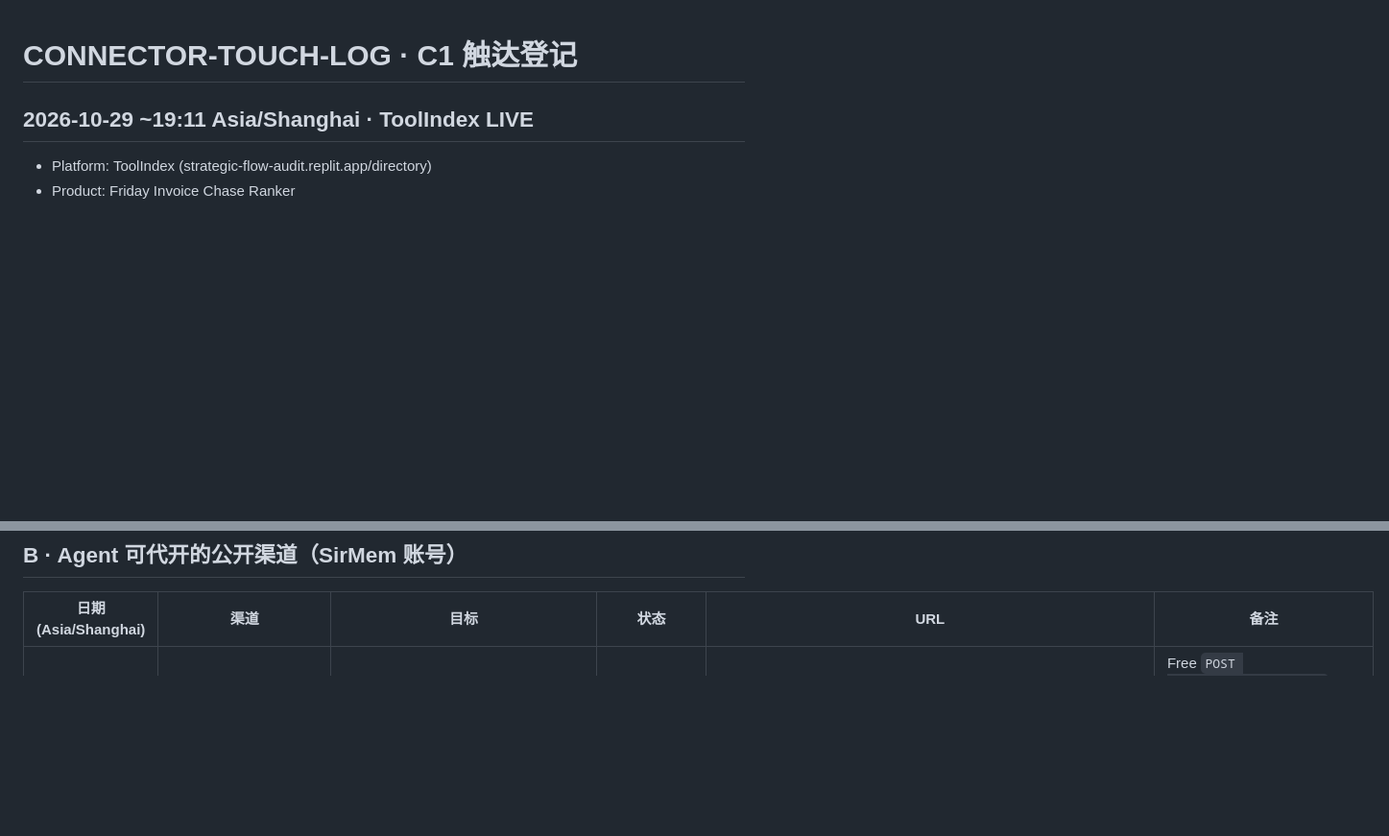
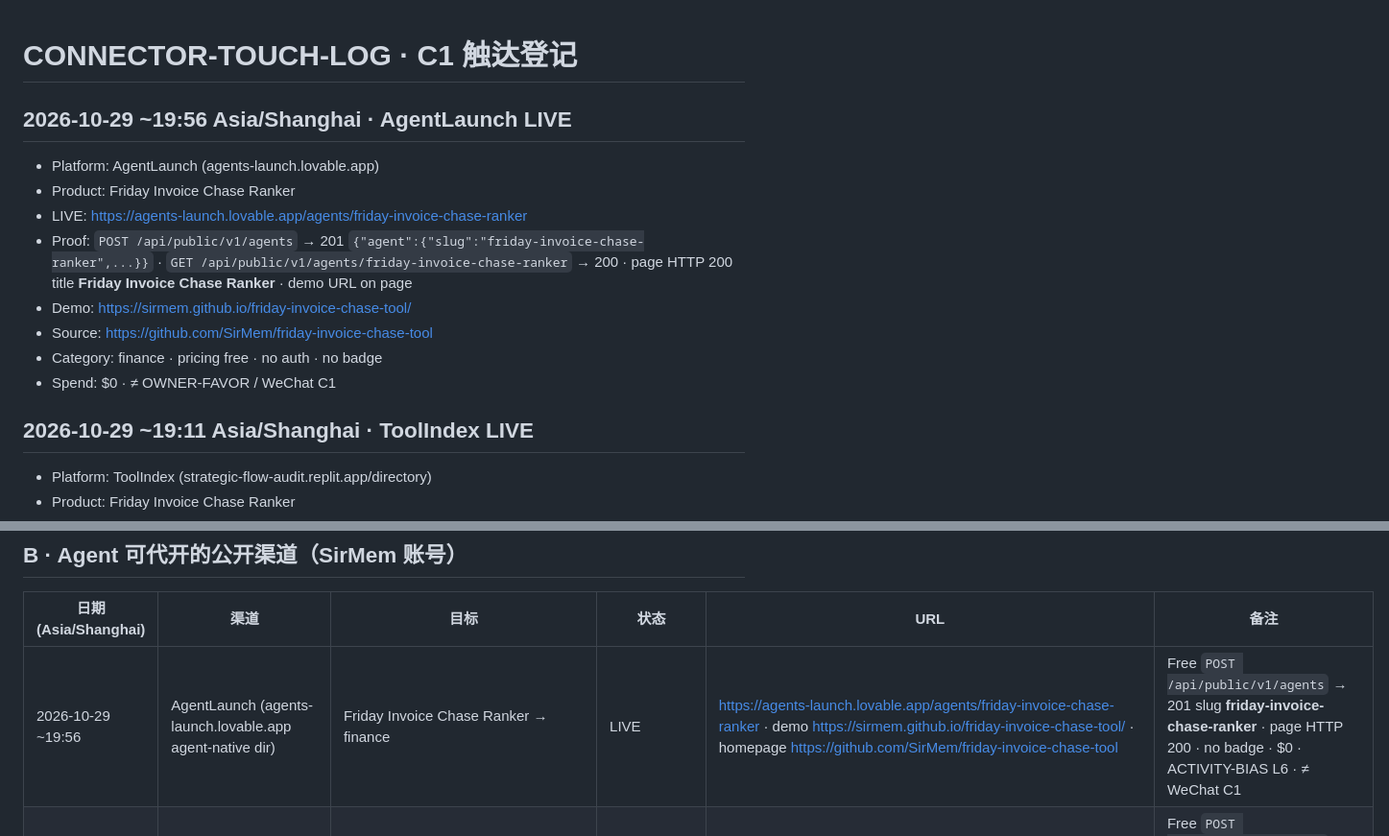
Before and after one commit to SirMem/freelancer-money-sheets, a Markdown page: CONNECTOR-TOUCH-LOG.md, 2 parts joined by grey strips. Shown at 96% size. GitHub-like rendering; blank space fills up the shorter version.

Commit message:
money-loop: AgentLaunch LIVE for Friday Invoice Chase Ranker
Free agent-native POST /api/public/v1/agents → 201; public page
https://agents-launch.lovable.app/agents/friday-invoice-chase-ranker HTTP 200.

```diff
--- a/CONNECTOR-TOUCH-LOG.md
+++ b/CONNECTOR-TOUCH-LOG.md
@@ -1,4 +1,15 @@
 # CONNECTOR-TOUCH-LOG · C1 触达登记
+
+## 2026-10-29 ~19:56 Asia/Shanghai · AgentLaunch LIVE
+- Platform: AgentLaunch (agents-launch.lovable.app)
+- Product: Friday Invoice Chase Ranker
+- LIVE: https://agents-launch.lovable.app/agents/friday-invoice-chase-ranker
+- Proof: `POST /api/public/v1/agents` → 201 `{"agent":{"slug":"friday-invoice-chase-ranker",...}}` · `GET /api/public/v1/agents/friday-invoice-chase-ranker` → 200 · page HTTP 200 title **Friday Invoice Chase Ranker** · demo URL on page
+- Demo: https://sirmem.github.io/friday-invoice-chase-tool/
+- Source: https://github.com/SirMem/friday-invoice-chase-tool
+- Category: finance · pricing free · no auth · no badge
+- Spend: $0 · ≠ OWNER-FAVOR / WeChat C1
+
 
 ## 2026-10-29 ~19:11 Asia/Shanghai · ToolIndex LIVE
 - Platform: ToolIndex (strategic-flow-audit.replit.app/directory)
@@ -31,6 +42,7 @@
 
 | 日期 (Asia/Shanghai) | 渠道 | 目标 | 状态 | URL | 备注 |
 |----------------------|------|------|------|-----|------|
+| 2026-10-29 ~19:56 | AgentLaunch (agents-launch.lovable.app agent-native dir) | Friday Invoice Chase Ranker → finance | LIVE | https://agents-launch.lovable.app/agents/friday-invoice-chase-ranker · demo https://sirmem.github.io/friday-invoice-chase-tool/ · homepage https://github.com/SirMem/friday-invoice-chase-tool | Free `POST /api/public/v1/agents` → 201 slug **friday-invoice-chase-ranker** · page HTTP 200 · no badge · $0 · ACTIVITY-BIAS L6 · ≠ WeChat C1 |
 | 2026-10-29 ~19:11 | ToolIndex (strategic-flow-audit.replit.app agent-native dir) | Friday Invoice Chase Ranker → Finance | LIVE | https://strategic-flow-audit.replit.app/directory/friday-invoice-chase-ranker-11913 · demo https://sirmem.github.io/friday-invoice-chase-tool/ · homepage https://github.com/SirMem/friday-invoice-chase-tool | Free `POST /api/directory/submit` → 200 id **11913** · listing-info status **active** · page HTTP 200 · no badge required · $0 · ACTIVITY-BIAS L6 · ≠ WeChat C1 |
 | 2026-10-29 ~18:17 | Listed Startups (listedstartups.com agent-native dir) | Friday Invoice Chase Ranker → product/Finance | LIVE | https://listedstartups.com/products/friday-invoice-chase-ranker · demo https://sirmem.github.io/friday-invoice-chase-tool/ · homepage https://github.com/SirMem/friday-invoice-chase-tool | Free REST `POST /api/listings` → 201 · status **published** · slug **friday-invoice-chase-ranker** · request_id 915a02e0-d03c-46a7-a340-d738bb7c623c · no badge · $0 · ACTIVITY-BIAS L6 · ≠ WeChat C1 |
 | 2026-10-29 ~17:38 | PromoteIndex (promoteindex.com agent-native dir) | Friday Invoice Chase Ranker → saas | LIVE | https://promoteindex.com/p/friday-invoice-chase-ranker · demo https://sirmem.github.io/friday-invoice-chase-tool/ · homepage https://github.com/SirMem/friday-invoice-chase-tool | Free REST `POST /api/v1/projects` → 201 · status **live** · slug **friday-invoice-chase-ranker** · no badge (site position 1/5) · $0 · ACTIVITY-BIAS L6 · ≠ WeChat C1 |
```
Also changed, not shown: CONNECTOR-SHORTLIST.md (+1 -0 lines).
